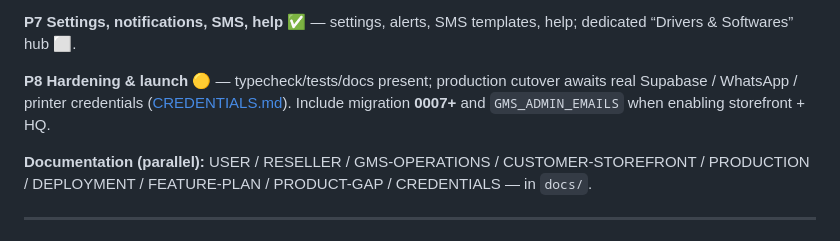
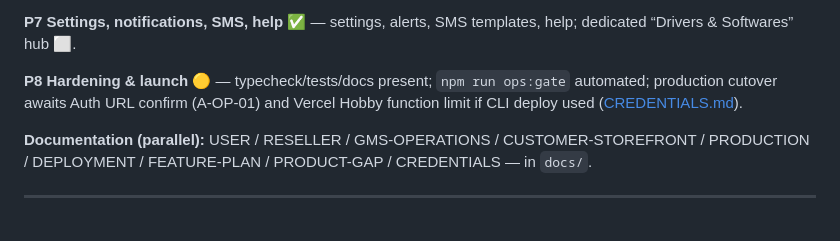
Before and after one commit to anasbikes1992-ui/mypoz-and-store, a Markdown page: grabber-pos/docs/FEATURE-PLAN.md, the part around the change. Drawn GitHub-style.

Commit message:
Document ops gate status and Vercel Hobby deploy limit.
Co-authored-by: Cursor <cursoragent@cursor.com>

```diff
--- a/grabber-pos/docs/FEATURE-PLAN.md
+++ b/grabber-pos/docs/FEATURE-PLAN.md
@@ -183,7 +183,7 @@ salary, users/roles + permissions UI.
 
 **P7 Settings, notifications, SMS, help** ✅ — settings, alerts, SMS templates, help; dedicated “Drivers & Softwares” hub ⬜.
 
-**P8 Hardening & launch** 🟡 — typecheck/tests/docs present; production cutover awaits real Supabase / WhatsApp / printer credentials ([CREDENTIALS.md](CREDENTIALS.md)). Include migration **0007+** and `GMS_ADMIN_EMAILS` when enabling storefront + HQ.
+**P8 Hardening & launch** 🟡 — typecheck/tests/docs present; `npm run ops:gate` automated; production cutover awaits Auth URL confirm (A-OP-01) and Vercel Hobby function limit if CLI deploy used ([CREDENTIALS.md](CREDENTIALS.md)).
 
 **Documentation (parallel):** USER / RESELLER / GMS-OPERATIONS / CUSTOMER-STOREFRONT /
 PRODUCTION / DEPLOYMENT / FEATURE-PLAN / PRODUCT-GAP / CREDENTIALS — in `docs/`.
```
